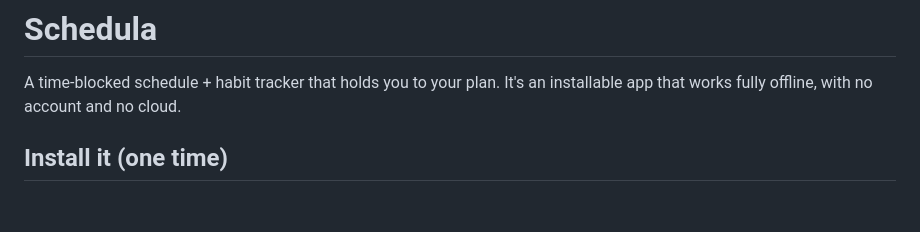
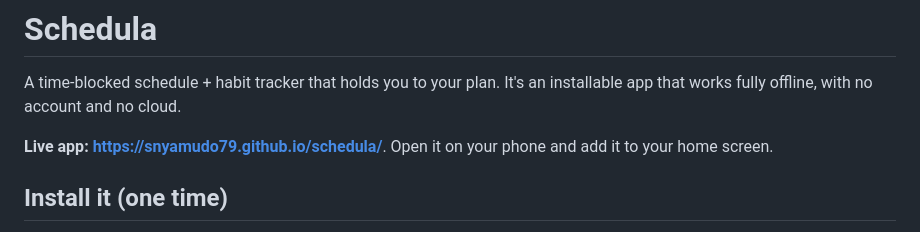
Before and after one commit to snyamudo79/schedula, a Markdown page: README.md, the part around the change. GitHub-like rendering; blank space fills up the shorter version.

Commit message:
Add live app link to README
Co-Authored-By: Claude Opus 5.5 <noreply@anthropic.com>

```diff
--- a/README.md
+++ b/README.md
@@ -1,6 +1,8 @@
 # Schedula
 
 A time-blocked schedule + habit tracker that holds you to your plan. It's an installable app that works fully offline, with no account and no cloud.
+
+**Live app: https://snyamudo79.github.io/schedula/**. Open it on your phone and add it to your home screen.
 
 ## Install it (one time)
 
```
